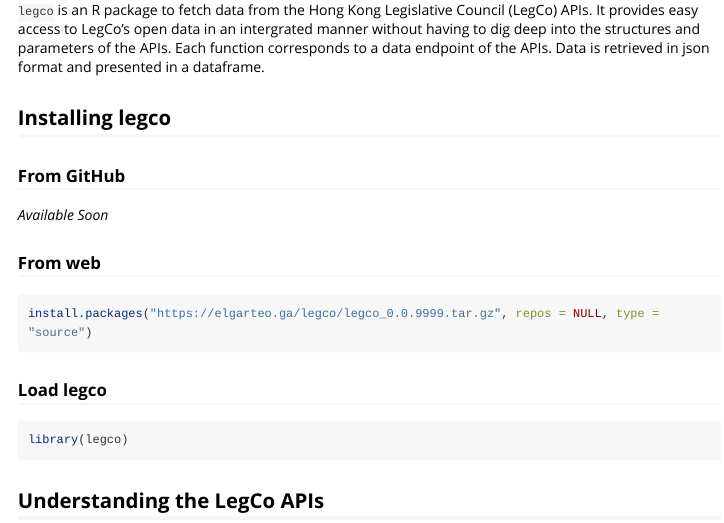
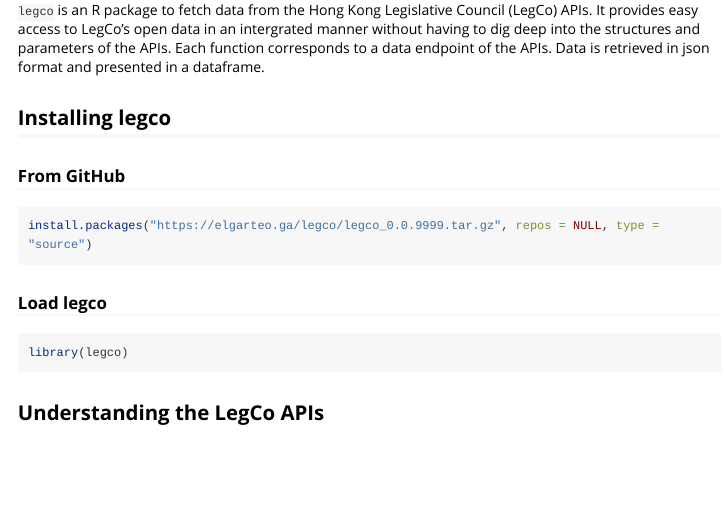
Before and after one commit to elgarteo/legco, an R Markdown document (vignettes/introduction.Rmd): the page in a window 1100 px wide, from 120 px down. Rendered offline with R 4.5, knitr and Pandoc, with nearby package versions; some code elsewhere in the file could not run offline; long lines of code are wrapped.

Commit message:
Update vignette

````diff
--- a/vignettes/introduction.Rmd
+++ b/vignettes/introduction.Rmd
@@ -17,16 +17,12 @@
 
 ### From GitHub
 
-*Available Soon*
-
-```{r, echo = FALSE, eval = FALSE}
+```{r, echo = FALSE}
 install.packages("devtools")
 devtools::install_github("elgarteo/legco")
 ```
 
-### From web
-
-```{r, eval = FALSE}
+```{r, eval = FALSE, eval = FALSE}
 install.packages("https://elgarteo.ga/legco/legco_0.0.9999.tar.gz", repos = NULL, type = "source")
 ```
 
````
